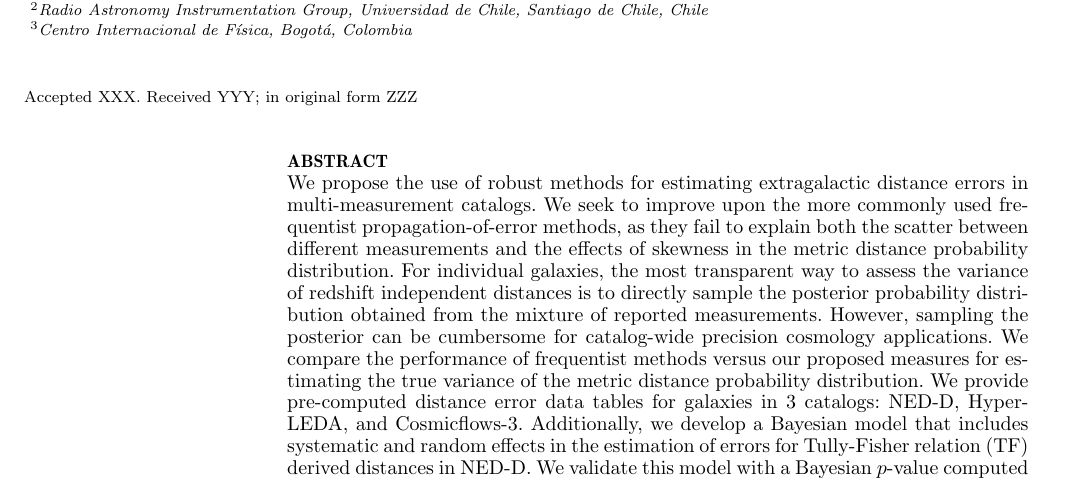
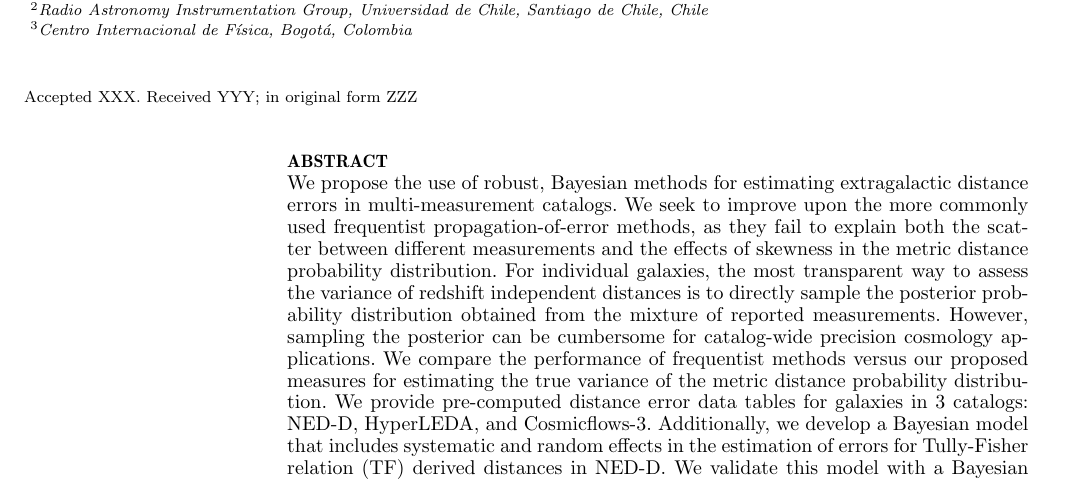
Before and after one commit to saint-germain/anisotropias, a LaTeX paper (mnras/mnras_template.tex): part of page 1 of 15, cut so that both start at the same text. Compiled offline with pdfLaTeX; a LaTeX package or settings file that is missing is left out.

Commit message:
almost done with corrections

```diff
--- a/mnras/mnras_template.tex
+++ b/mnras/mnras_template.tex
@@ -87,7 +87,7 @@ $^{3}$Centro Internacional de F\'isica, Bogot\'a, Colombia
 
 % Abstract of the paper
 \begin{abstract}
-We propose the use of robust methods for estimating extragalactic distance errors in multi-measurement catalogs. We seek to improve upon the more commonly used frequentist propagation-of-error methods, as they fail to explain both the scatter between different measurements and the effects of skewness in the metric distance probability distribution. For individual galaxies, the most transparent way to assess the variance of redshift independent distances is to directly sample the posterior probability distribution obtained from the mixture of reported measurements. However, sampling the posterior can be cumbersome for catalog-wide precision cosmology applications. We compare the performance of frequentist methods versus our proposed measures for estimating the true variance of the metric distance probability distribution. We provide pre-computed distance error data tables for galaxies in 3 catalogs: NED-D, HyperLEDA, and Cosmicflows-3. Additionally, we develop a Bayesian model that includes systematic and random effects in the estimation of errors for Tully-Fisher relation (TF) derived distances in NED-D. We validate this model with a Bayesian $p$-value computed using the Freeman-Tukey discrepancy measure as a posterior predictive check. We are then able to predict distance errors for 884 galaxies in the NED-D catalog and 203 galaxies in the HyperLEDA catalog which do not report TF distance modulus errors. Our goal is that our estimated and predicted errors are used in catalog-wide applications that require acknowledging the true variance of extragalactic distance measurements.
+We propose the use of robust, Bayesian methods for estimating extragalactic distance errors in multi-measurement catalogs. We seek to improve upon the more commonly used frequentist propagation-of-error methods, as they fail to explain both the scatter between different measurements and the effects of skewness in the metric distance probability distribution. For individual galaxies, the most transparent way to assess the variance of redshift independent distances is to directly sample the posterior probability distribution obtained from the mixture of reported measurements. However, sampling the posterior can be cumbersome for catalog-wide precision cosmology applications. We compare the performance of frequentist methods versus our proposed measures for estimating the true variance of the metric distance probability distribution. We provide pre-computed distance error data tables for galaxies in 3 catalogs: NED-D, HyperLEDA, and Cosmicflows-3. Additionally, we develop a Bayesian model that includes systematic and random effects in the estimation of errors for Tully-Fisher relation (TF) derived distances in NED-D. We validate this model with a Bayesian $p$-value computed using the Freeman-Tukey discrepancy measure as a posterior predictive check. We are then able to predict distance errors for 884 galaxies in the NED-D catalog and 203 galaxies in the HyperLEDA catalog which do not report TF distance modulus errors. Our goal is that our estimated and predicted errors are used in catalog-wide applications that require acknowledging the true variance of extragalactic distance measurements.
 \end{abstract}
 
 % Select between one and six entries from the list of approved keywords.
```
